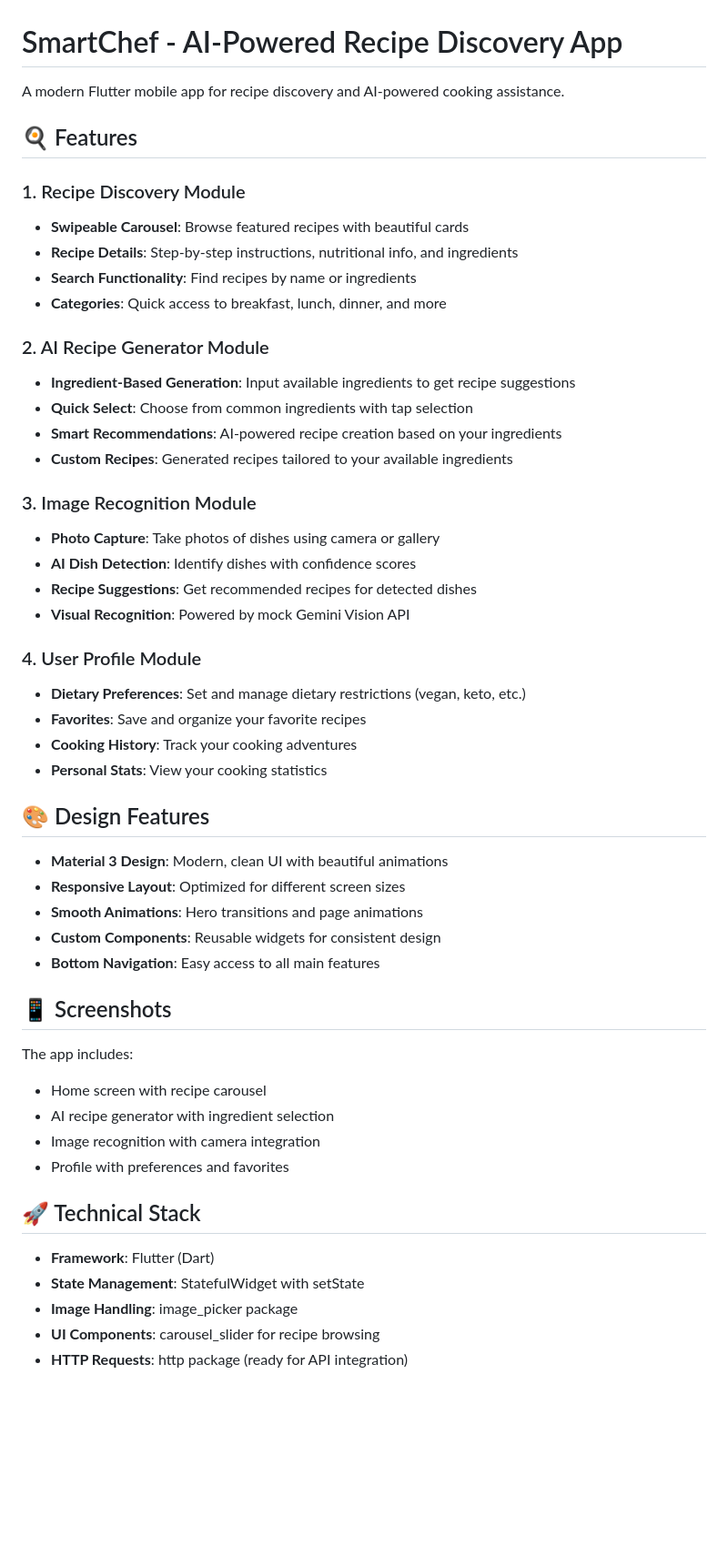
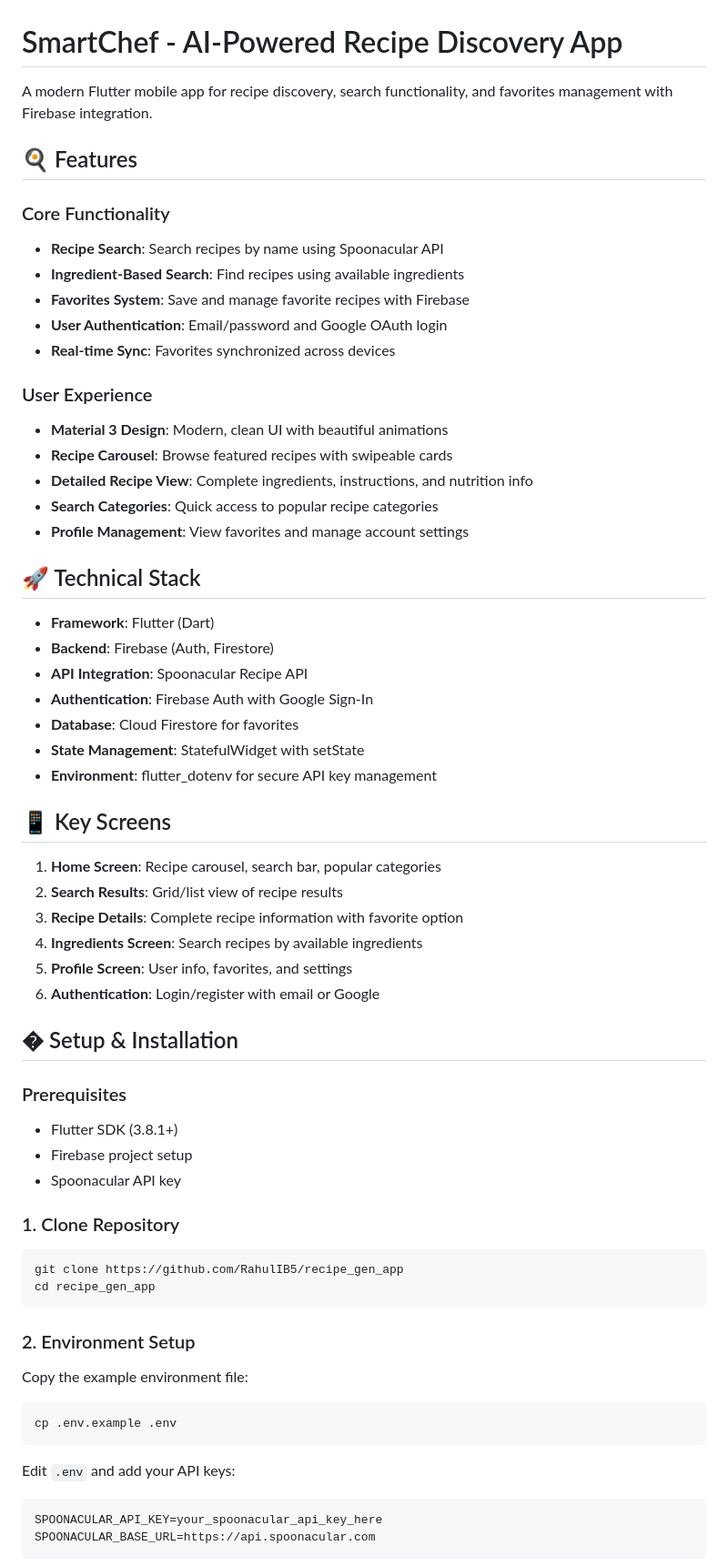
Before and after one commit to RahulIB5/recipe_gen_app, a Markdown page: README.md, the part around the change printed below. Shown: that part at 91% size. Drawn GitHub-style; blank space fills up the shorter version.

````diff
--- a/README.md
+++ b/README.md
@@ -1,53 +1,64 @@
 # SmartChef - AI-Powered Recipe Discovery App
 
-A modern Flutter mobile app for recipe discovery and AI-powered cooking assistance.
+A modern Flutter mobile app for recipe discovery, search functionality, and favorites management with Firebase integration.
 
 ## 🍳 Features
 
-### 1. Recipe Discovery Module
-- **Swipeable Carousel**: Browse featured recipes with beautiful cards
-- **Recipe Details**: Step-by-step instructions, nutritional info, and ingredients
-- **Search Functionality**: Find recipes by name or ingredients
-- **Categories**: Quick access to breakfast, lunch, dinner, and more
+### Core Functionality
+- **Recipe Search**: Search recipes by name using Spoonacular API
+- **Ingredient-Based Search**: Find recipes using available ingredients
+- **Favorites System**: Save and manage favorite recipes with Firebase
+- **User Authentication**: Email/password and Google OAuth login
+- **Real-time Sync**: Favorites synchronized across devices
 
-### 2. AI Recipe Generator Module
-- **Ingredient-Based Generation**: Input available ingredients to get recipe suggestions
-- **Quick Select**: Choose from common ingredients with tap selection
-- **Smart Recommendations**: AI-powered recipe creation based on your ingredients
-- **Custom Recipes**: Generated recipes tailored to your available ingredients
-
-### 3. Image Recognition Module
-- **Photo Capture**: Take photos of dishes using camera or gallery
-- **AI Dish Detection**: Identify dishes with confidence scores
-- **Recipe Suggestions**: Get recommended recipes for detected dishes
-- **Visual Recognition**: Powered by mock Gemini Vision API
-
-### 4. User Profile Module
-- **Dietary Preferences**: Set and manage dietary restrictions (vegan, keto, etc.)
-- **Favorites**: Save and organize your favorite recipes
-- **Cooking History**: Track your cooking adventures
-- **Personal Stats**: View your cooking statistics
-
-## 🎨 Design Features
-
+### User Experience
 - **Material 3 Design**: Modern, clean UI with beautiful animations
-- **Responsive Layout**: Optimized for different screen sizes
-- **Smooth Animations**: Hero transitions and page animations
-- **Custom Components**: Reusable widgets for consistent design
-- **Bottom Navigation**: Easy access to all main features
-
-## 📱 Screenshots
-
-The app includes:
-- Home screen with recipe carousel
-- AI recipe generator with ingredient selection
-- Image recognition with camera integration
-- Profile with preferences and favorites
+- **Recipe Carousel**: Browse featured recipes with swipeable cards
+- **Detailed Recipe View**: Complete ingredients, instructions, and nutrition info
+- **Search Categories**: Quick access to popular recipe categories
+- **Profile Management**: View favorites and manage account settings
 
 ## 🚀 Technical Stack
 
 - **Framework**: Flutter (Dart)
+- **Backend**: Firebase (Auth, Firestore)
+- **API Integration**: Spoonacular Recipe API
+- **Authentication**: Firebase Auth with Google Sign-In
+- **Database**: Cloud Firestore for favorites
 - **State Management**: StatefulWidget with setState
-- **Image Handling**: image_picker package
-- **UI Components**: carousel_slider for recipe browsing
-- **HTTP Requests**: http package (ready for API integration)
+- **Environment**: flutter_dotenv for secure API key management
+
+## 📱 Key Screens
+
+1. **Home Screen**: Recipe carousel, search bar, popular categories
+2. **Search Results**: Grid/list view of recipe results
+3. **Recipe Details**: Complete recipe information with favorite option
+4. **Ingredients Screen**: Search recipes by available ingredients
+5. **Profile Screen**: User info, favorites, and settings
+6. **Authentication**: Login/register with email or Google
+
+## � Setup & Installation
+
+### Prerequisites
+- Flutter SDK (3.8.1+)
+- Firebase project setup
+- Spoonacular API key
+
+### 1. Clone Repository
+```bash
+git clone https://github.com/RahulIB5/recipe_gen_app
+cd recipe_gen_app
+```
+
+### 2. Environment Setup
+Copy the example environment file:
+```bash
+cp .env.example .env
+```
+
+Edit `.env` and add your API keys:
+```env
+SPOONACULAR_API_KEY=your_spoonacular_api_key_here
+SPOONACULAR_BASE_URL=https://api.spoonacular.com
+```
+
````
Also changed, not shown: other parts of README.md (+108 -64 lines), ENVIRONMENT_SETUP.md (deleted, +0 -70 lines).
